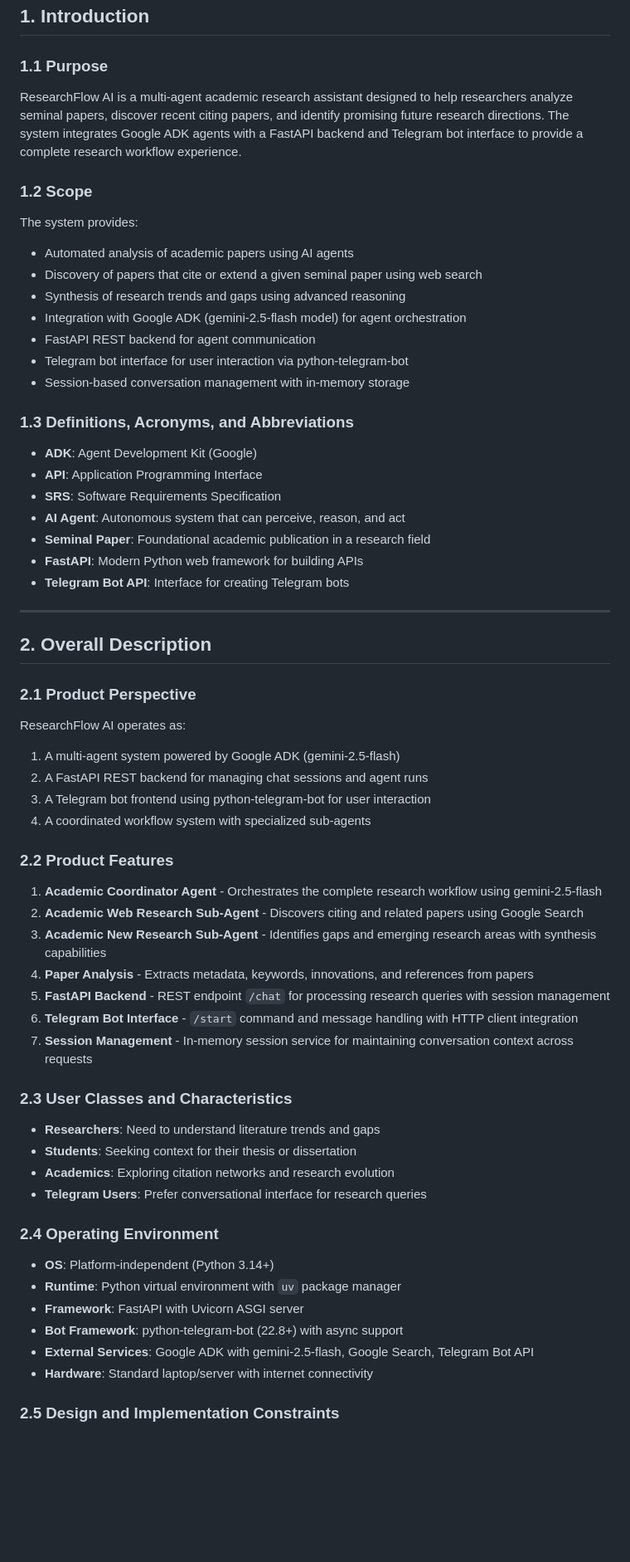
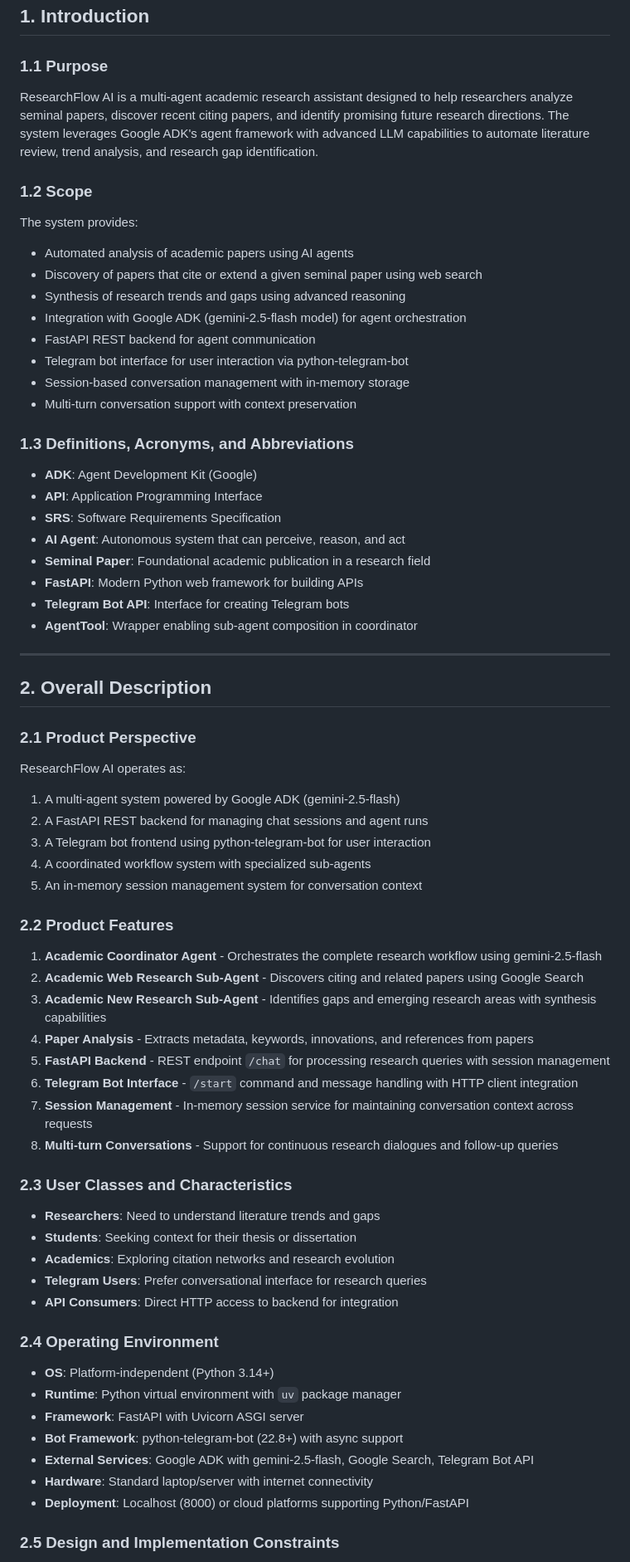
Before and after one commit to orignlkartik1/ResearchFlow_AI, a Markdown page: SRS.md, the part around one of its changes. Shown at 83% size. Rendered like a GitHub page; blank space fills up the shorter version.

```diff
--- a/SRS.md
+++ b/SRS.md
@@ -11,7 +11,7 @@
 ## 1. Introduction
 
 ### 1.1 Purpose
-ResearchFlow AI is a multi-agent academic research assistant designed to help researchers analyze seminal papers, discover recent citing papers, and identify promising future research directions. The system integrates Google ADK agents with a FastAPI backend and Telegram bot interface to provide a complete research workflow experience.
+ResearchFlow AI is a multi-agent academic research assistant designed to help researchers analyze seminal papers, discover recent citing papers, and identify promising future research directions. The system leverages Google ADK's agent framework with advanced LLM capabilities to automate literature review, trend analysis, and research gap identification.
 
 ### 1.2 Scope
 The system provides:
@@ -22,6 +22,7 @@ The system provides:
 - FastAPI REST backend for agent communication
 - Telegram bot interface for user interaction via python-telegram-bot
 - Session-based conversation management with in-memory storage
+- Multi-turn conversation support with context preservation
 
 ### 1.3 Definitions, Acronyms, and Abbreviations
 - **ADK**: Agent Development Kit (Google)
@@ -31,6 +32,7 @@ The system provides:
 - **Seminal Paper**: Foundational academic publication in a research field
 - **FastAPI**: Modern Python web framework for building APIs
 - **Telegram Bot API**: Interface for creating Telegram bots
+- **AgentTool**: Wrapper enabling sub-agent composition in coordinator
 
 ---
 
@@ -42,6 +44,7 @@ ResearchFlow AI operates as:
 2. A FastAPI REST backend for managing chat sessions and agent runs
 3. A Telegram bot frontend using python-telegram-bot for user interaction
 4. A coordinated workflow system with specialized sub-agents
+5. An in-memory session management system for conversation context
 
 ### 2.2 Product Features
 1. **Academic Coordinator Agent** - Orchestrates the complete research workflow using gemini-2.5-flash
@@ -51,12 +54,14 @@ ResearchFlow AI operates as:
 5. **FastAPI Backend** - REST endpoint `/chat` for processing research queries with session management
 6. **Telegram Bot Interface** - `/start` command and message handling with HTTP client integration
 7. **Session Management** - In-memory session service for maintaining conversation context across requests
+8. **Multi-turn Conversations** - Support for continuous research dialogues and follow-up queries
 
 ### 2.3 User Classes and Characteristics
 - **Researchers**: Need to understand literature trends and gaps
 - **Students**: Seeking context for their thesis or dissertation
 - **Academics**: Exploring citation networks and research evolution
 - **Telegram Users**: Prefer conversational interface for research queries
+- **API Consumers**: Direct HTTP access to backend for integration
 
 ### 2.4 Operating Environment
 - **OS**: Platform-independent (Python 3.14+)
@@ -65,6 +70,7 @@ ResearchFlow AI operates as:
 - **Bot Framework**: python-telegram-bot (22.8+) with async support
 - **External Services**: Google ADK with gemini-2.5-flash, Google Search, Telegram Bot API
 - **Hardware**: Standard laptop/server with internet connectivity
+- **Deployment**: Localhost (8000) or cloud platforms supporting Python/FastAPI
 
 ### 2.5 Design and Implementation Constraints
 - Python 3.14+ required
```
Also changed, not shown: other parts of SRS.md (+27 -4 lines).
